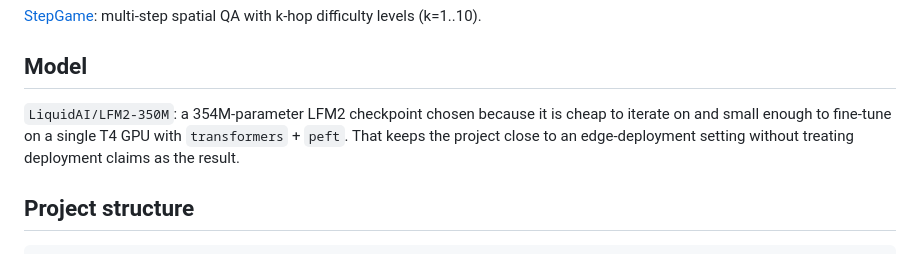
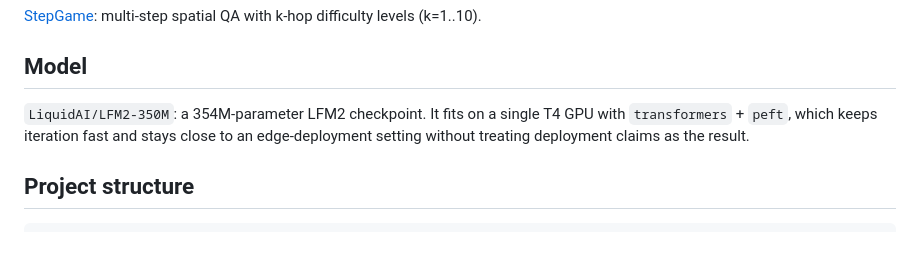
Before and after one commit to spatialft/spatialft.github.io, a Markdown page: README.md, the part around the change. Drawn GitHub-style.

Commit message:
Rewrite model description to avoid three-item parallel
Co-Authored-By: Claude Opus 4.6 <noreply@anthropic.com>

```diff
--- a/README.md
+++ b/README.md
@@ -16,7 +16,7 @@ Small models struggle to reliably track multi-hop directional relationships ("A
 
 ## Model
 
-`LiquidAI/LFM2-350M`: a 354M-parameter LFM2 checkpoint chosen because it is cheap to iterate on and small enough to fine-tune on a single T4 GPU with `transformers` + `peft`. That keeps the project close to an edge-deployment setting without treating deployment claims as the result.
+`LiquidAI/LFM2-350M`: a 354M-parameter LFM2 checkpoint. It fits on a single T4 GPU with `transformers` + `peft`, which keeps iteration fast and stays close to an edge-deployment setting without treating deployment claims as the result.
 
 ## Project structure
 
```
